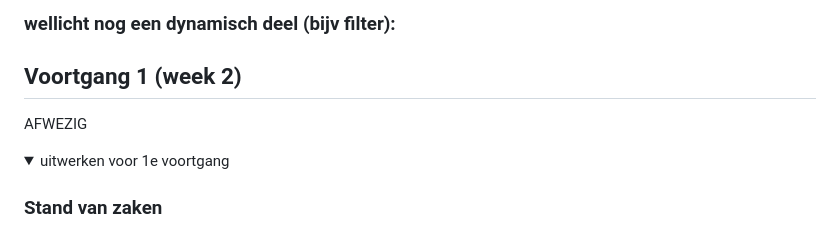
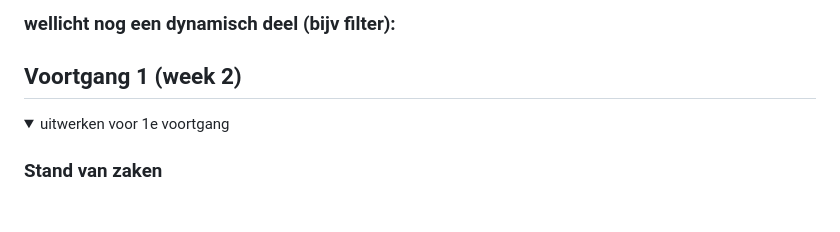
Before and after one commit to AlexanderPlet/FED23, a Markdown page: readme.md, the part around one of its changes. GitHub-like rendering; folded sections open; blank space fills up the shorter version.

```diff
--- a/readme.md
+++ b/readme.md
@@ -97,7 +97,7 @@ Nb. Door *open* toe te voegen aan een *details* element kun je deze standaard op
 
 
 ## Voortgang 1 (week 2)
-AFWEZIG
+
 <details>
   <summary>uitwerken voor 1e voortgang</summary>
 
```
Also changed, not shown: other parts of readme.md (+2 -2 lines).
